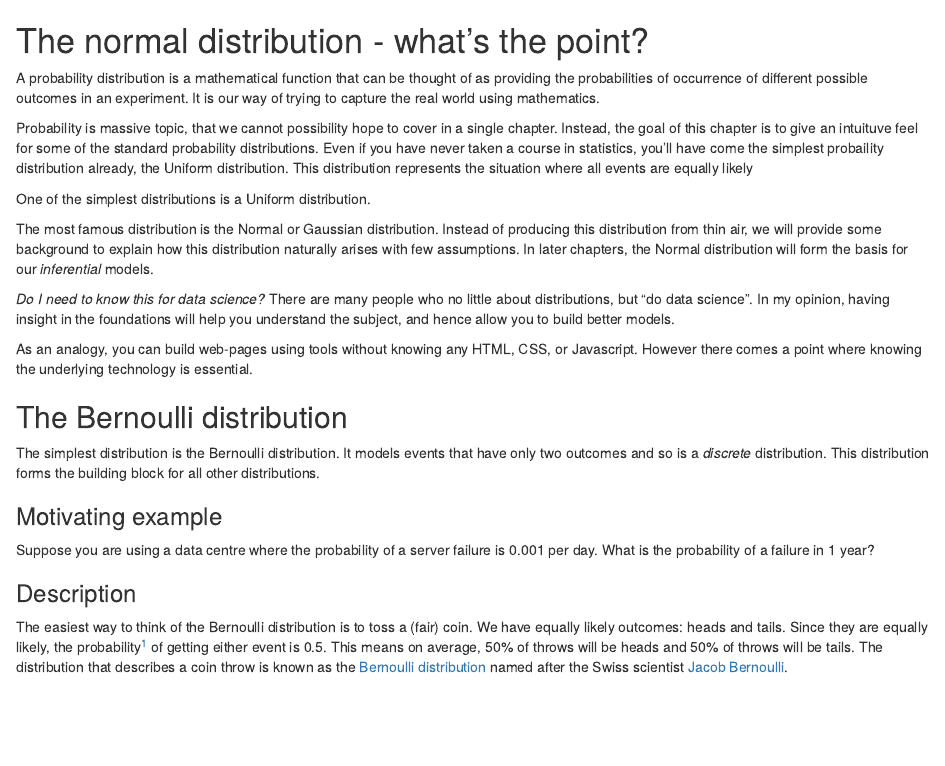
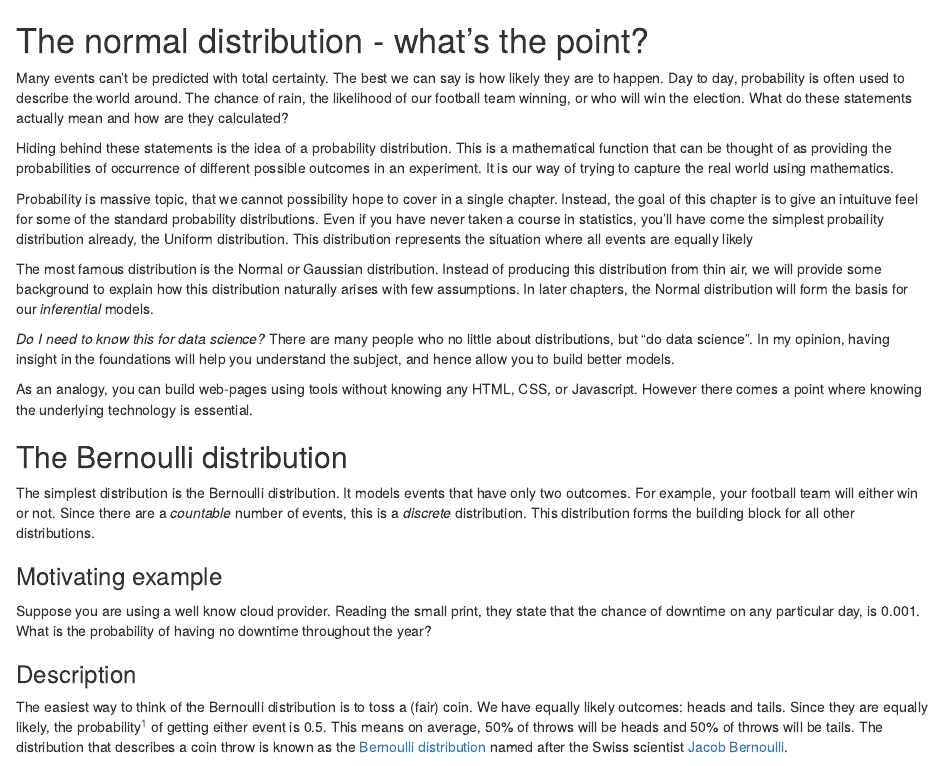
Before and after one commit to jumpingrivers/foundational-data-science, an R Markdown document (04-probability.Rmd): the page in a window 1100 px wide, from its top. Rendered offline with R 4.5, knitr and Pandoc, with nearby package versions.

Commit message:
Extend the intro

```diff
--- a/04-probability.Rmd
+++ b/04-probability.Rmd
@@ -6,7 +6,14 @@ editor_options:
 # The normal distribution - what’s the point? {#chapter4}
 
 <!-- (30 minutes) -->
-A probability distribution is a mathematical function that can be thought of as providing the probabilities of
+
+Many events can't be predicted with total certainty. The best we can say is how likely
+they are to happen. Day to day, probability is often used to
+describe the world around. The chance of rain, the likelihood of our football team winning,
+or who will win the election. What do these statements actually mean and how are they calculated?
+
+Hiding behind these statements is the idea of a probability distribution.
+This is a mathematical function that can be thought of as providing the probabilities of
 occurrence of different possible outcomes in an experiment. It is our way of trying
 to capture the real world using mathematics.
 
@@ -16,12 +23,6 @@ feel for some of the standard probability distributions. Even if you have never
 taken a course in statistics, you'll have come the simplest probaility distribution already,
 the Uniform distribution. This distribution represents the situation where all
 events are equally likely
-
-
-
-
-One of the simplest distributions is a Uniform distribution.
-
 
 The most famous distribution
 is the Normal or Gaussian distribution. Instead of producing this distribution from
@@ -43,13 +44,15 @@ technology is essential.
 ## The Bernoulli distribution
 
 The simplest distribution is the Bernoulli distribution. It models events that
-have only two outcomes and so is a _discrete_ distribution.
+have only two outcomes. For example, your football team will either win or not.
+Since there are a _countable_  number of events, this is a _discrete_ distribution.
 This distribution forms the building block for all other distributions.
 
 ### Motivating example
 
-Suppose you are using a data centre where the probability of a server failure is 0.001 per day.
-What is the probability of a failure in 1 year?
+Suppose you are using a well know cloud provider. Reading the small print, they
+state that the chance of downtime on any particular day, is 0.001.
+What is the probability of having no downtime throughout the year?
 
 ### Description
 
```
